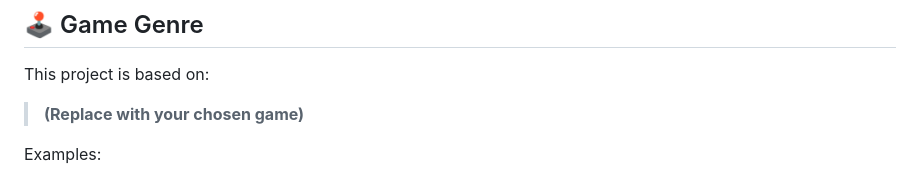
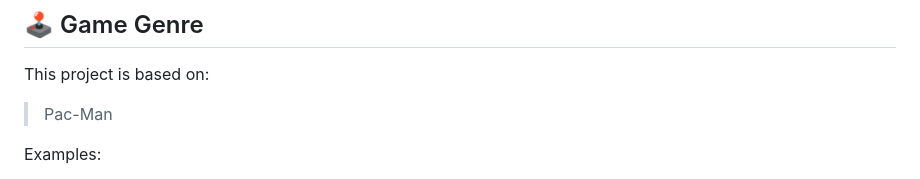
Before and after one commit to yelhaoua/make-you-game, a Markdown page: README.md, the part around the change. Drawn GitHub-style.

```diff
--- a/README.md
+++ b/README.md
@@ -35,7 +35,7 @@ The main goal is to build a smooth and responsive game that maintains **60 FPS**
 
 This project is based on:
 
-> **(Replace with your chosen game)**
+> Pac-Man
 
 Examples:
 
```
